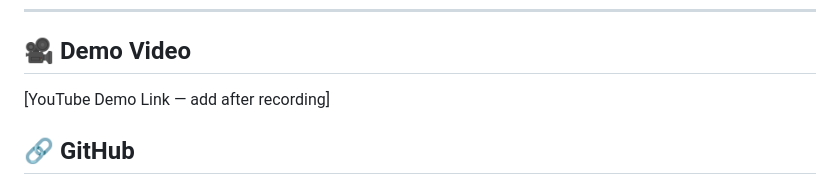
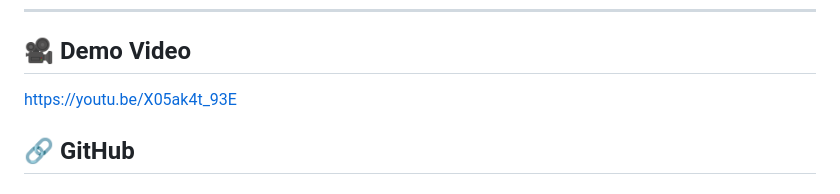
Before and after one commit to Mrhelper-01/electricity_bill_app, a Markdown page: README.md, the part around the change. Drawn GitHub-style.

```diff
--- a/README.md
+++ b/README.md
@@ -133,7 +133,7 @@ google_fonts: ^6.1.0     # Orbitron + Poppins fonts
 ---
 
 ## 🎥 Demo Video
-[YouTube Demo Link — add after recording]
+https://youtu.be/X05ak4t_93E
 
 ## 🔗 GitHub
 https://github.com/Mrhelper-01/electricity_bill_app.git
```
